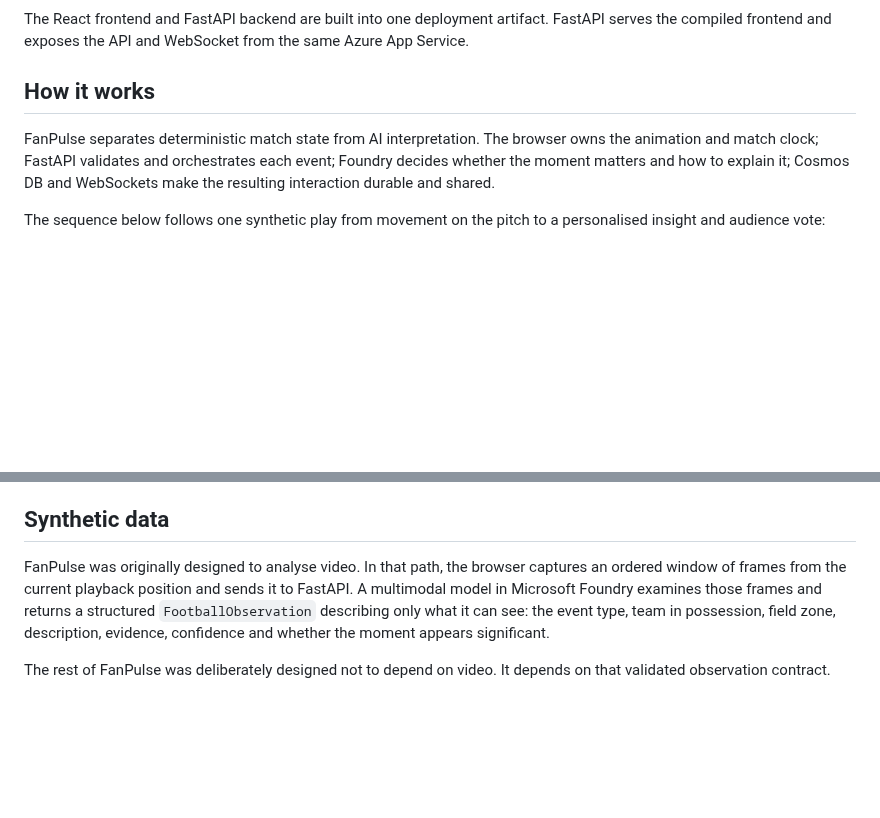
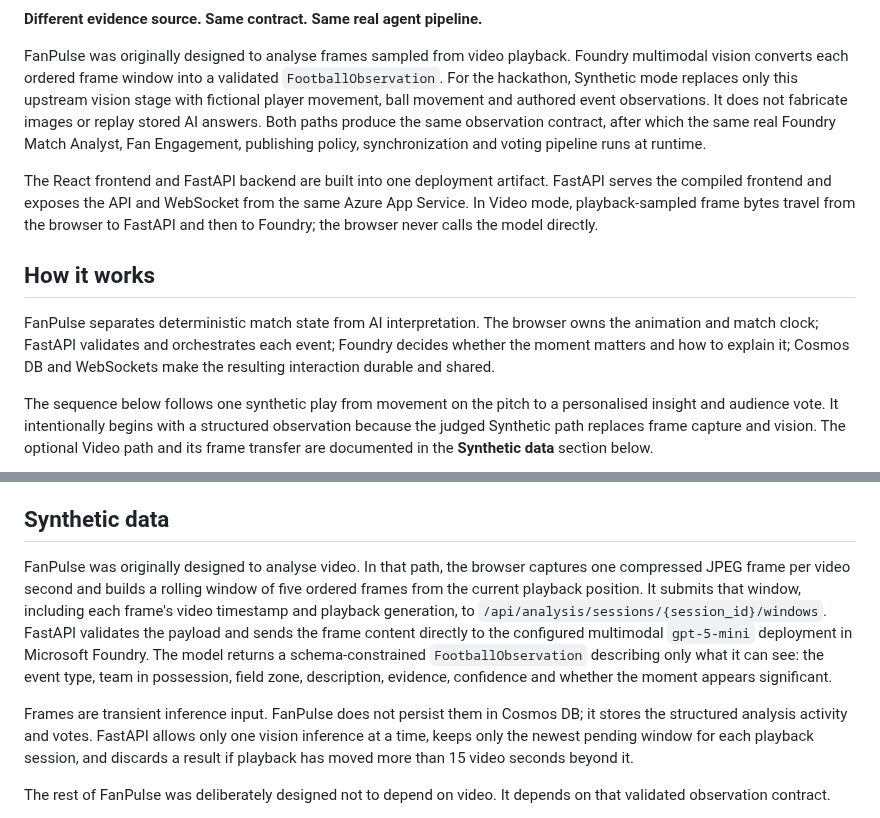
Before and after one commit to rriviere/fanpulse, a Markdown page: README.md, 2 parts joined by grey strips. GitHub-like rendering; blank space fills up the shorter version.

````diff
--- a/README.md
+++ b/README.md
@@ -50,12 +55,16 @@ flowchart LR
 ```
 
-The React frontend and FastAPI backend are built into one deployment artifact. FastAPI serves the compiled frontend and exposes the API and WebSocket from the same Azure App Service.
+**Different evidence source. Same contract. Same real agent pipeline.**
+
+FanPulse was originally designed to analyse frames sampled from video playback. Foundry multimodal vision converts each ordered frame window into a validated `FootballObservation`. For the hackathon, Synthetic mode replaces only this upstream vision stage with fictional player movement, ball movement and authored event observations. It does not fabricate images or replay stored AI answers. Both paths produce the same observation contract, after which the same real Foundry Match Analyst, Fan Engagement, publishing policy, synchronization and voting pipeline runs at runtime.
+
+The React frontend and FastAPI backend are built into one deployment artifact. FastAPI serves the compiled frontend and exposes the API and WebSocket from the same Azure App Service. In Video mode, playback-sampled frame bytes travel from the browser to FastAPI and then to Foundry; the browser never calls the model directly.
 
 ## How it works
 
 FanPulse separates deterministic match state from AI interpretation. The browser owns the animation and match clock; FastAPI validates and orchestrates each event; Foundry decides whether the moment matters and how to explain it; Cosmos DB and WebSockets make the resulting interaction durable and shared.
 
-The sequence below follows one synthetic play from movement on the pitch to a personalised insight and audience vote:
+The sequence below follows one synthetic play from movement on the pitch to a personalised insight and audience vote. It intentionally begins with a structured observation because the judged Synthetic path replaces frame capture and vision. The optional Video path and its frame transfer are documented in the **Synthetic data** section below.
 
 ```mermaid
 sequenceDiagram
@@ -111,7 +149,9 @@ The provisioning process hashes the resolved YAML definition and JSON Schema. It
 
 ## Synthetic data
 
-FanPulse was originally designed to analyse video. In that path, the browser captures an ordered window of frames from the current playback position and sends it to FastAPI. A multimodal model in Microsoft Foundry examines those frames and returns a structured `FootballObservation` describing only what it can see: the event type, team in possession, field zone, description, evidence, confidence and whether the moment appears significant.
+FanPulse was originally designed to analyse video. In that path, the browser captures one compressed JPEG frame per video second and builds a rolling window of five ordered frames from the current playback position. It submits that window, including each frame's video timestamp and playback generation, to `/api/analysis/sessions/{session_id}/windows`. FastAPI validates the payload and sends the frame content directly to the configured multimodal `gpt-5-mini` deployment in Microsoft Foundry. The model returns a schema-constrained `FootballObservation` describing only what it can see: the event type, team in possession, field zone, description, evidence, confidence and whether the moment appears significant.
+
+Frames are transient inference input. FanPulse does not persist them in Cosmos DB; it stores the structured analysis activity and votes. FastAPI allows only one vision inference at a time, keeps only the newest pending window for each playback session, and discards a result if playback has moved more than 15 video seconds beyond it.
 
 The rest of FanPulse was deliberately designed not to depend on video. It depends on that validated observation contract.
 
````
Also changed, not shown: other parts of README.md (+65 -31 lines), docs/images/fanpulse-synthetic-match-voting.png (added).
